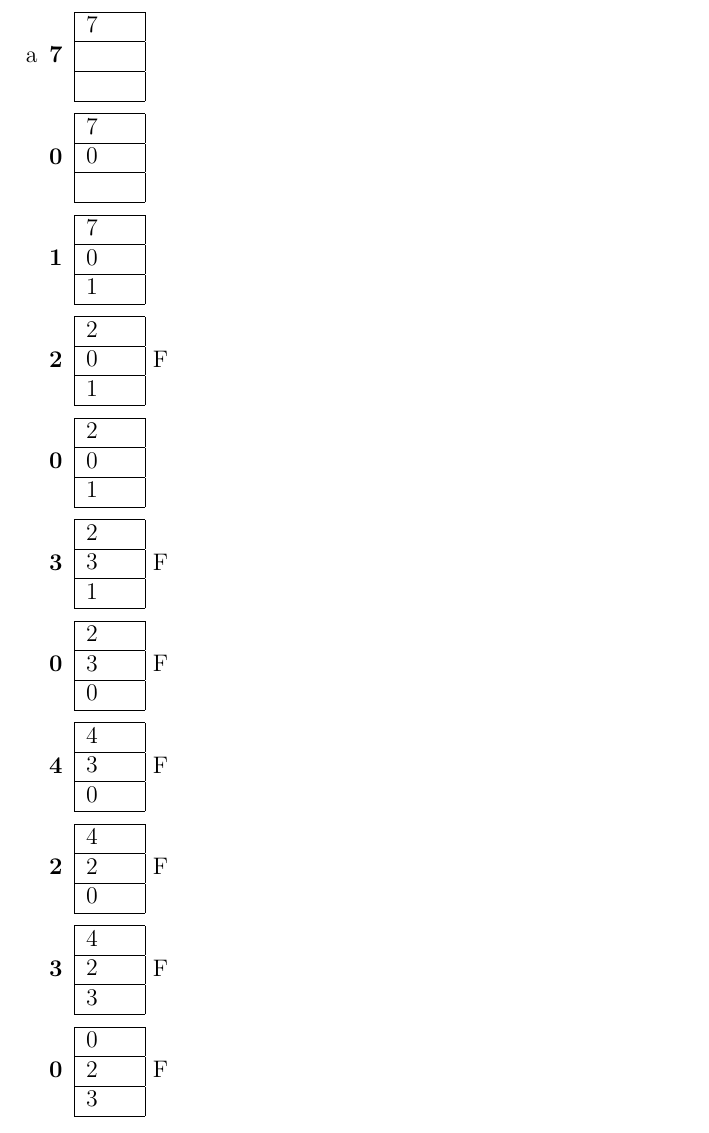
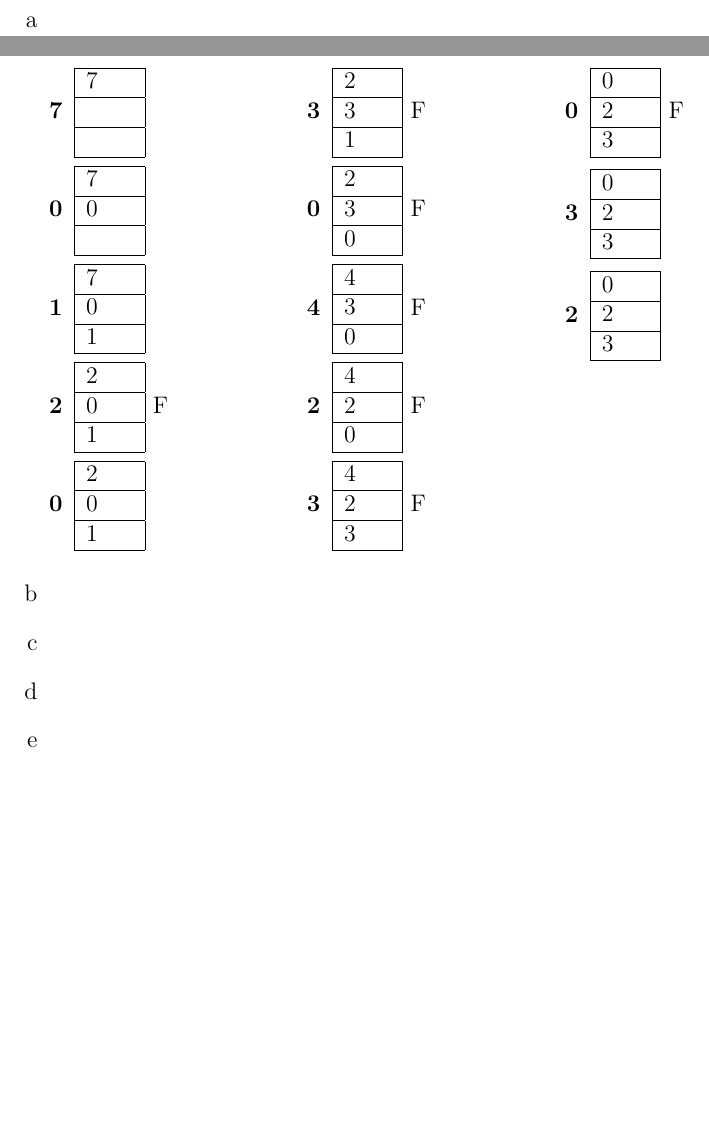
Before and after one commit to deKronkelers/NWI-IBC019_assigment6, a LaTeX problem sheet (assignment6_s4549775.tex): part of page 3 of 4 before the commit and two parts of pages 3 and 4 of 4 after it, the two joined at a grey line, cut so that both start at the same text, the shorter picture padded with empty space. Compiled offline with pdfLaTeX.

Commit message:
Use multiple columns.

```diff
--- a/assignment6_s4549775.tex
+++ b/assignment6_s4549775.tex
@@ -86,6 +86,7 @@ I assume that we also have a $3$ page set as in figure 8.15 from the book so thi
 
 \begin{enumerate}[a]
 	\item %a
+	\begin{multicols}{3}
 		\begin{description}
 			\item[7]
 			\begin{tabular}{|p{2em}|}
@@ -221,10 +222,11 @@ I assume that we also have a $3$ page set as in figure 8.15 from the book so thi
 				\hline
 				2 \\
 				\hline
-			3\\
+				3 \\
 				\hline
 			\end{tabular}
 		\end{description}
+	\end{multicols}
 	\item %b
 	\item %c
 	\item %d
```
Also changed, not shown: assignment6_s4549775.tex (20 more changed lines). Lines whose indentation alone changed are shown as unchanged.
